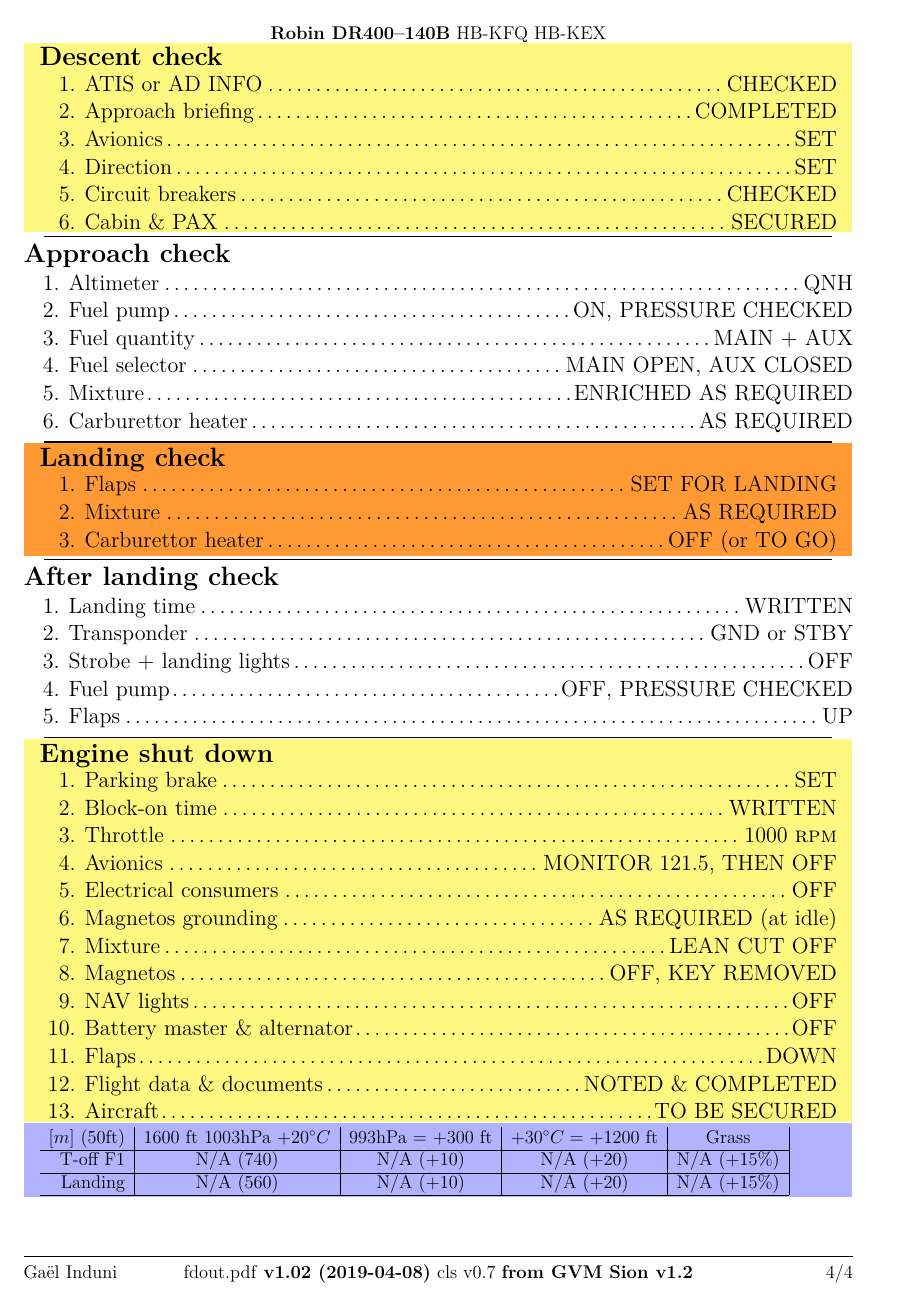
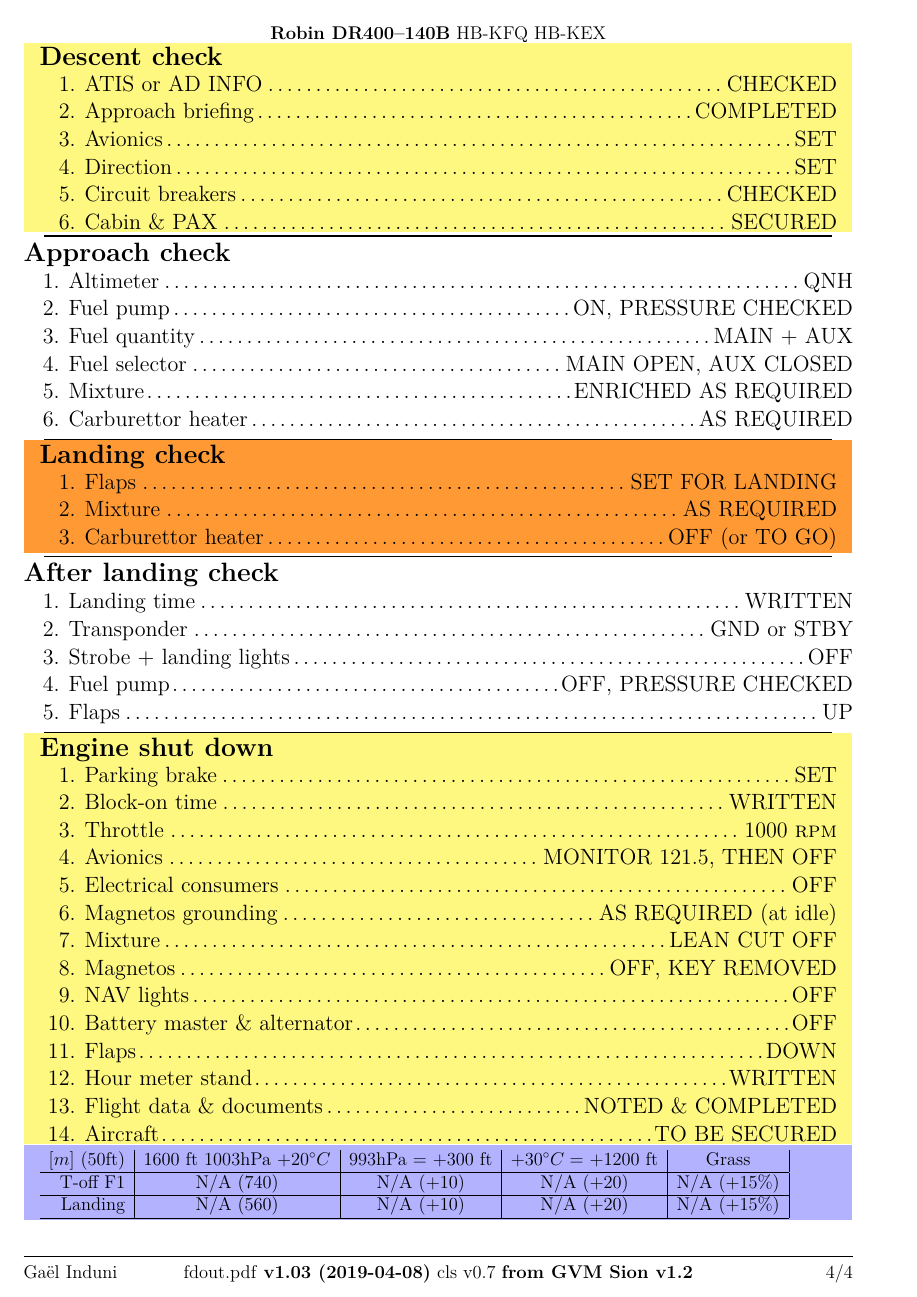
Before and after one commit to XonqNopp/flying, a LaTeX document (checklists/robin400140b.tex): page 4 of 4. Compiled offline with pdfLaTeX.

Commit message:
[checklists] robin: write count-on

```diff
--- a/checklists/robin400140b.tex
+++ b/checklists/robin400140b.tex
@@ -1,7 +1,7 @@
 \documentclass{checklists}
 %
 \SetPlane{Robin DR400--140B}{}{HB-KFQ HB-KEX}
-\DocV{1.02}{GVM Sion}{1.2}
+\DocV{1.03}{GVM Sion}{1.2}
 %
 \input{robinPreparation}
 %
@@ -161,9 +161,9 @@
 	\Check{Mixture}{LEAN CUT OFF}
 	\Check{Magnetos}{OFF, KEY REMOVED}
 	\Check{NAV lights}{OFF}
-	%\Check{Hour meter stand}{WRITTEN}
 	\Check{Battery master \& alternator}{OFF}
 	\Check{Flaps}{DOWN}
+	\Check{Hour meter stand}{WRITTEN}
 	\Check{Flight data \& documents}{NOTED \& COMPLETED}
 	\Check{Aircraft}{TO BE SECURED}
 \end{CheckList}%% }}}
```
